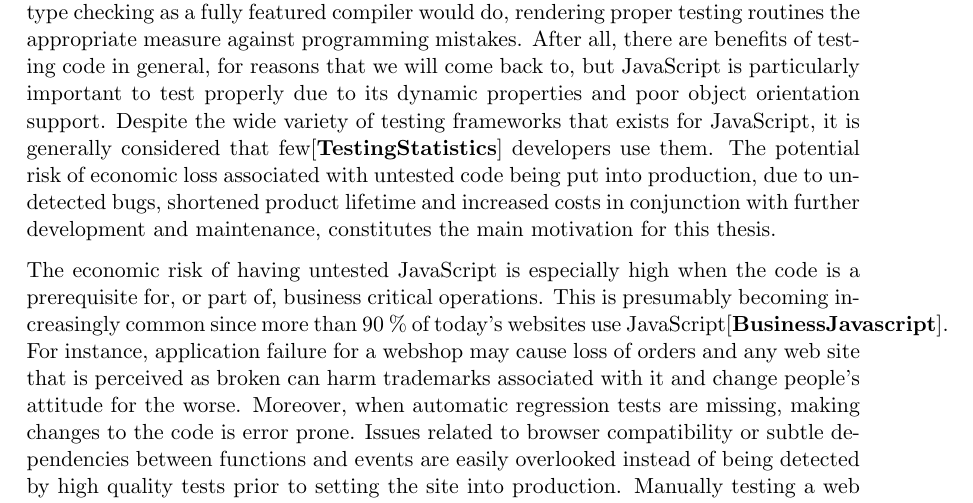
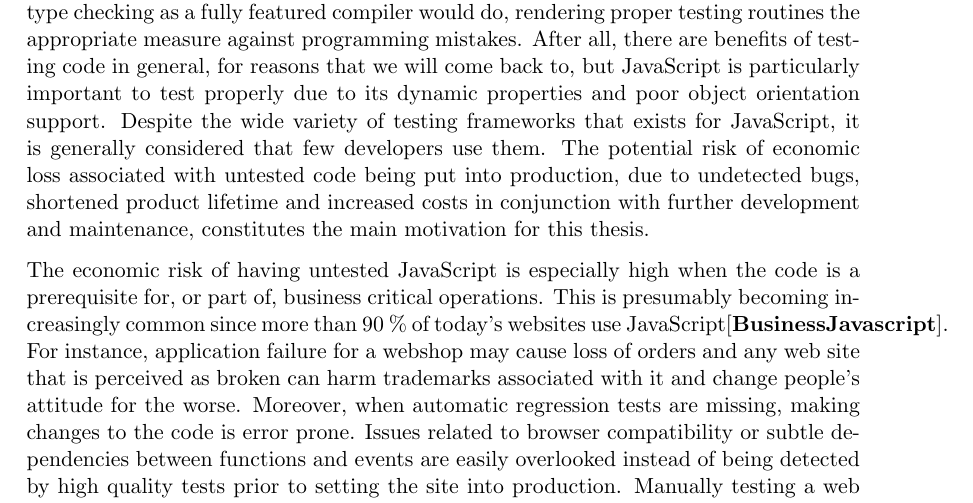
Before and after one commit to emilwall/exjobb, a LaTeX thesis (exjobb_thesis_emilwall.tex): part of page 9 of 18, cut so that both start at the same text. Compiled offline with pdfLaTeX.

Commit message:
Remove redundant citation

```diff
--- a/exjobb_thesis_emilwall.tex
+++ b/exjobb_thesis_emilwall.tex
@@ -84,7 +84,7 @@
 ``Around the beginning of 2012, I gave a presentation for the Boston Ruby Group, in which I asked the crowd of 100 people a few questions. I began, `Who here writes Ruby?' The entire audience raised their hands. Next I asked, `Who tests their Ruby?' Again, everyone raised their hands. ``Who writes JavaScript or CoffeeScript?' Once more, 100 hands rose. My final question: `Who tests their JavaScript or CoffeeScript?' A hush fell over the crowd as a mere six hands rose. Of 100 people in that room, 94\% wrote in those languages, but didn't test their code. That number saddened me, but it didn't surprise me.''
 \end{quote}
 
-JavaScript is a scripting language primarily used in web browsers to perform client-side actions not feasible through plain HTML and CSS. Due to the dynamic nature of the language, there is typically little static analysis performed on JavaScript code compared to code written in a statically typed compiled language. Granted, there are tools available such as JSLint, JavaScript Lint, JSure, the Closure compiler, JSHint and PHP CodeSniffer. JSLint is perhaps the most popular of these and does provide some help to avoid common programming mistakes, but does not perform flow analysis\cite{JSLint} and type checking as a fully featured compiler would do, rendering proper testing routines the appropriate measure against programming mistakes. After all, there are benefits of testing code in general, for reasons that we will come back to, but JavaScript is particularly important to test properly due to its dynamic properties and poor object orientation support. Despite the wide variety of testing frameworks that exists for JavaScript, it is generally considered that few\cite{TestingStatistics} developers use them. The potential risk of economic loss associated with untested code being put into production, due to undetected bugs, shortened product lifetime and increased costs in conjunction with further development and maintenance, constitutes the main motivation for this thesis.
+JavaScript is a scripting language primarily used in web browsers to perform client-side actions not feasible through plain HTML and CSS. Due to the dynamic nature of the language, there is typically little static analysis performed on JavaScript code compared to code written in a statically typed compiled language. Granted, there are tools available such as JSLint, JavaScript Lint, JSure, the Closure compiler, JSHint and PHP CodeSniffer. JSLint is perhaps the most popular of these and does provide some help to avoid common programming mistakes, but does not perform flow analysis\cite{JSLint} and type checking as a fully featured compiler would do, rendering proper testing routines the appropriate measure against programming mistakes. After all, there are benefits of testing code in general, for reasons that we will come back to, but JavaScript is particularly important to test properly due to its dynamic properties and poor object orientation support. Despite the wide variety of testing frameworks that exists for JavaScript, it is generally considered that few developers use them. The potential risk of economic loss associated with untested code being put into production, due to undetected bugs, shortened product lifetime and increased costs in conjunction with further development and maintenance, constitutes the main motivation for this thesis.
 
 The economic risk of having untested JavaScript is especially high when the code is a prerequisite for, or part of, business critical operations. This is presumably becoming increasingly common since more than 90 \% of today's websites use JavaScript\cite{BusinessJavascript}. For instance, application failure for a webshop may cause loss of orders and any web site that is perceived as broken can harm trademarks associated with it and change people's attitude for the worse. Moreover, when automatic regression tests are missing, making changes to the code is error prone. Issues related to browser compatibility or subtle dependencies between functions and events are easily overlooked instead of being detected by high quality tests prior to setting the site into production. Manually testing a web page with all the targeted combination of browsers, versions and system platforms is not a viable option\cite{TestSwarm} so multi-platform automated testing is required.
 
```
